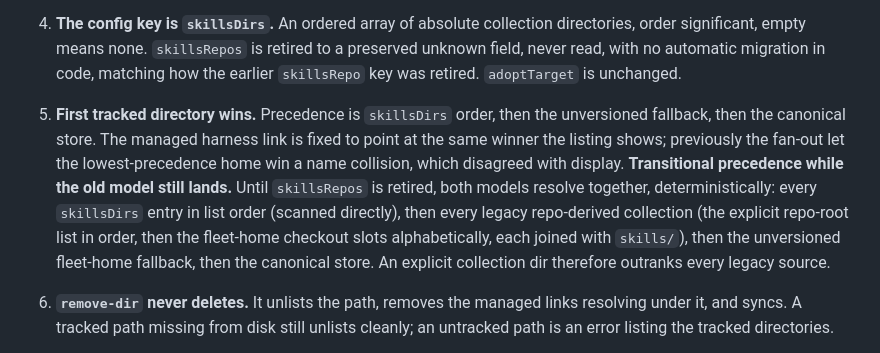
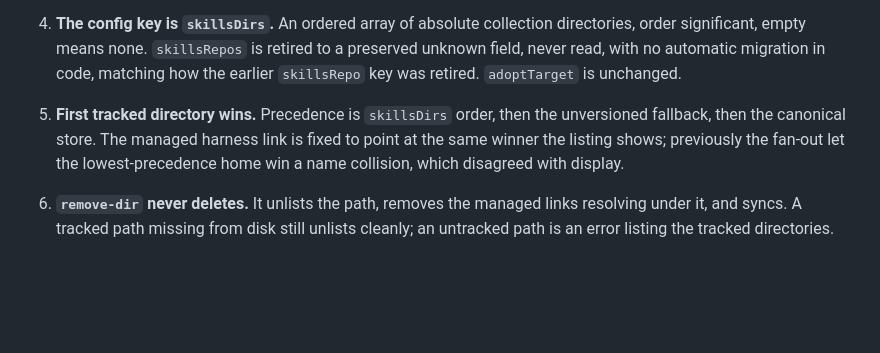
Before and after one commit to zzacong/fleet, a Markdown page: docs/adr/0007-path-tracked-custom-dirs.md, the part around the change. Drawn GitHub-style; blank space fills up the shorter version.

Commit message:
docs: drop stale transitional precedence from ADR 0007

```diff
--- a/docs/adr/0007-path-tracked-custom-dirs.md
+++ b/docs/adr/0007-path-tracked-custom-dirs.md
@@ -29,7 +29,7 @@ The reality is different. A user authors skills in their own repo, opens it to e
 
 4. **The config key is `skillsDirs`.** An ordered array of absolute collection directories, order significant, empty means none. `skillsRepos` is retired to a preserved unknown field, never read, with no automatic migration in code, matching how the earlier `skillsRepo` key was retired. `adoptTarget` is unchanged.
 
-5. **First tracked directory wins.** Precedence is `skillsDirs` order, then the unversioned fallback, then the canonical store. The managed harness link is fixed to point at the same winner the listing shows; previously the fan-out let the lowest-precedence home win a name collision, which disagreed with display. **Transitional precedence while the old model still lands.** Until `skillsRepos` is retired, both models resolve together, deterministically: every `skillsDirs` entry in list order (scanned directly), then every legacy repo-derived collection (the explicit repo-root list in order, then the fleet-home checkout slots alphabetically, each joined with `skills/`), then the unversioned fleet-home fallback, then the canonical store. An explicit collection dir therefore outranks every legacy source.
+5. **First tracked directory wins.** Precedence is `skillsDirs` order, then the unversioned fallback, then the canonical store. The managed harness link is fixed to point at the same winner the listing shows; previously the fan-out let the lowest-precedence home win a name collision, which disagreed with display.
 
 6. **`remove-dir` never deletes.** It unlists the path, removes the managed links resolving under it, and syncs. A tracked path missing from disk still unlists cleanly; an untracked path is an error listing the tracked directories.
 
```
